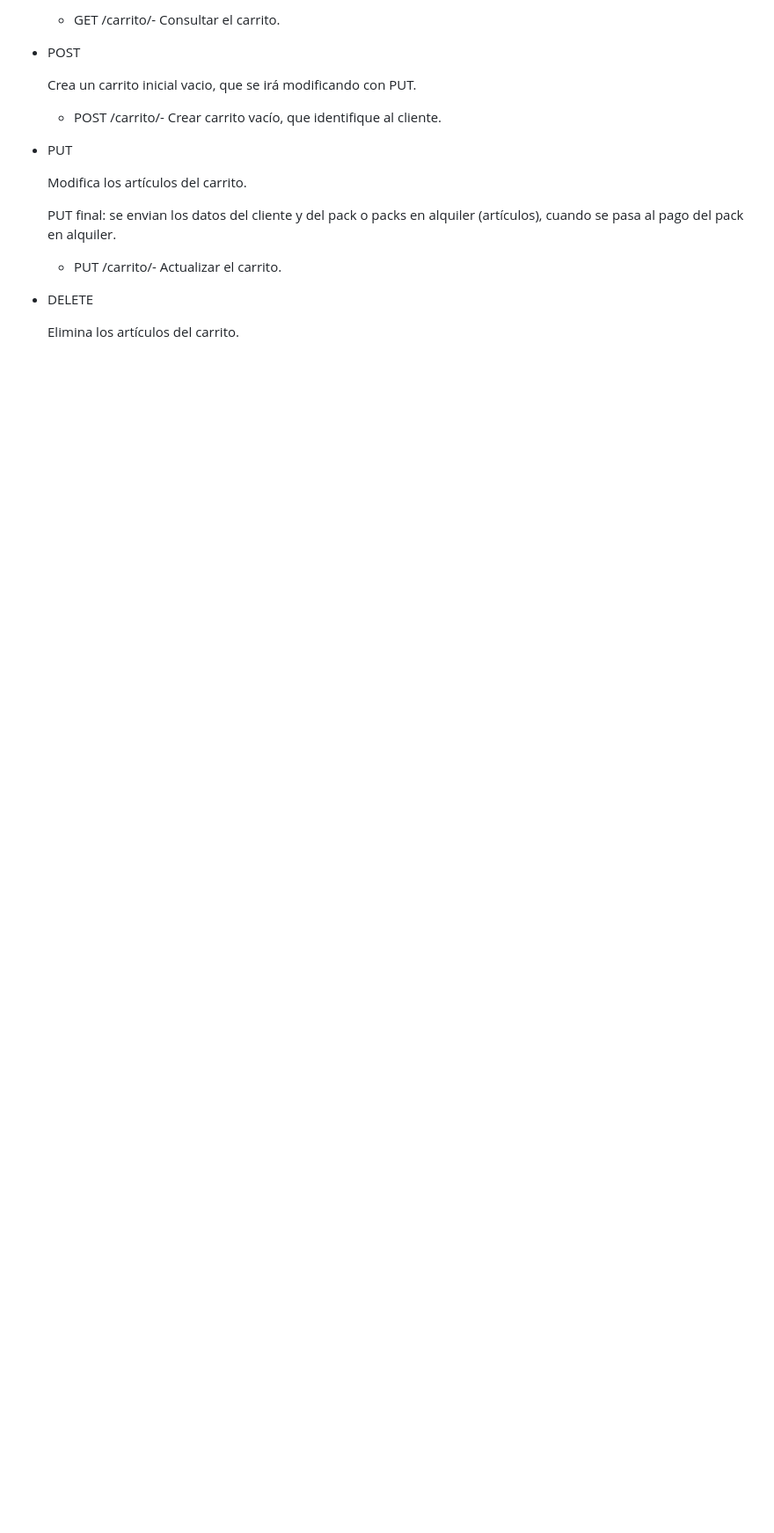
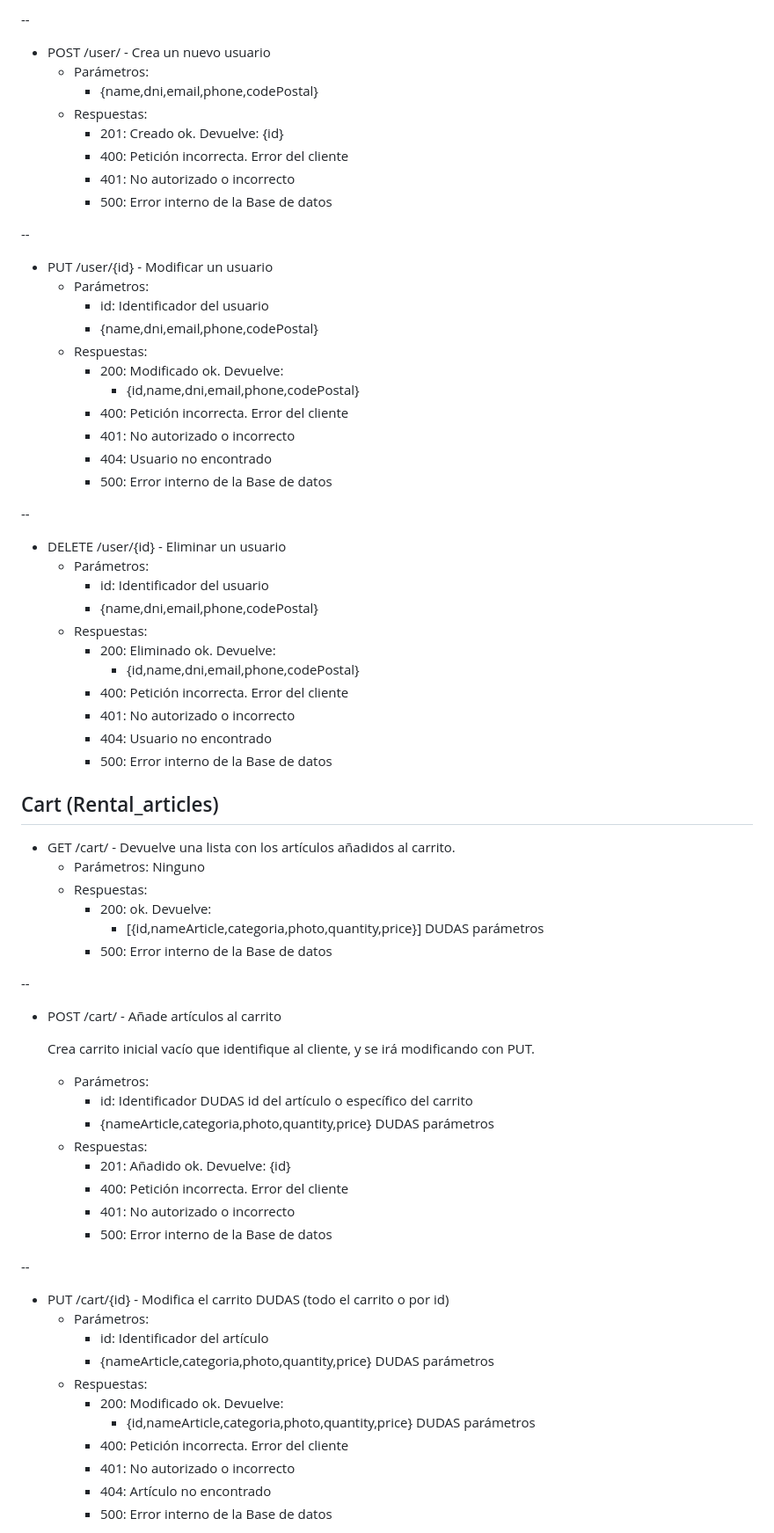
Before and after one commit to Maitlla/ProyectoFinal, a Markdown page: project/Datos - Proyecto_Alquiler_Surf_Skate.md, the part around the change printed below. Shown: that part at 88% size. Drawn GitHub-style; blank space fills up the shorter version.

```diff
--- a/project/Datos - Proyecto_Alquiler_Surf_Skate.md
+++ b/project/Datos - Proyecto_Alquiler_Surf_Skate.md
@@ -141,21 +200,74 @@ Tienda online donde se alquilan pack para hacer surf y para practicar skate, (la
 
-    - GET /carrito/- Consultar el carrito.
+--
+- POST /user/ - Crea un nuevo usuario
+  - Parámetros:
+    - {name,dni,email,phone,codePostal}
+  - Respuestas:
+    - 201: Creado ok. Devuelve: {id}
+    - 400: Petición incorrecta. Error del cliente
+    - 401: No autorizado o incorrecto
+    - 500: Error interno de la Base de datos
 
-- POST
+--
+- PUT /user/{id} - Modificar un usuario
+  - Parámetros:
+    - id: Identificador del usuario
+    - {name,dni,email,phone,codePostal}
+  - Respuestas:
+    - 200: Modificado ok. Devuelve:
+      - {id,name,dni,email,phone,codePostal}
+    - 400: Petición incorrecta. Error del cliente
+    - 401: No autorizado o incorrecto
+    - 404: Usuario no encontrado
+    - 500: Error interno de la Base de datos
 
-  Crea un carrito inicial vacio, que se irá modificando con PUT.
+--
+- DELETE /user/{id} - Eliminar un usuario
+  - Parámetros:
+    - id: Identificador del usuario
+    - {name,dni,email,phone,codePostal}
+  - Respuestas:
+    - 200: Eliminado ok. Devuelve:
+      - {id,name,dni,email,phone,codePostal}
+    - 400: Petición incorrecta. Error del cliente
+    - 401: No autorizado o incorrecto
+    - 404: Usuario no encontrado
+    - 500: Error interno de la Base de datos
 
-  - POST /carrito/- Crear carrito vacío, que identifique al cliente.
 
-- PUT
+## Cart (Rental_articles)
 
-  Modifica los artículos del carrito.
+- GET /cart/ - Devuelve una lista con los artículos añadidos al carrito.
+  - Parámetros: Ninguno
+  - Respuestas:
+    - 200: ok. Devuelve:
+      - [{id,nameArticle,categoria,photo,quantity,price}] DUDAS parámetros
+    - 500: Error interno de la Base de datos
 
-  PUT final: se envian los datos del cliente y del pack o packs en alquiler (artículos), cuando se pasa al pago del pack en alquiler.
+ --
+- POST /cart/ - Añade artículos al carrito
 
-  - PUT /carrito/- Actualizar el carrito.
+  Crea carrito inicial vacío que identifique al cliente, y se irá modificando con PUT.
 
-- DELETE
+  - Parámetros:
+    - id: Identificador DUDAS id del artículo o específico del carrito
+    - {nameArticle,categoria,photo,quantity,price} DUDAS parámetros
+  - Respuestas:
+    - 201: Añadido ok. Devuelve: {id}
+    - 400: Petición incorrecta. Error del cliente
+    - 401: No autorizado o incorrecto
+    - 500: Error interno de la Base de datos
 
-  Elimina los artículos del carrito.
+--
+- PUT /cart/{id} - Modifica el carrito DUDAS (todo el carrito o por id)
+  - Parámetros:
+    - id: Identificador del artículo
+    - {nameArticle,categoria,photo,quantity,price} DUDAS parámetros
+  - Respuestas:
+    - 200: Modificado ok. Devuelve:
+      - {id,nameArticle,categoria,photo,quantity,price} DUDAS parámetros
+    - 400: Petición incorrecta. Error del cliente
+    - 401: No autorizado o incorrecto
+    - 404: Artículo no encontrado
+    - 500: Error interno de la Base de datos
 
```
Also changed, not shown: other parts of project/Datos - Proyecto_Alquiler_Surf_Skate.md (+119 -52 lines), project/AlquilerSurf2.jpg.
